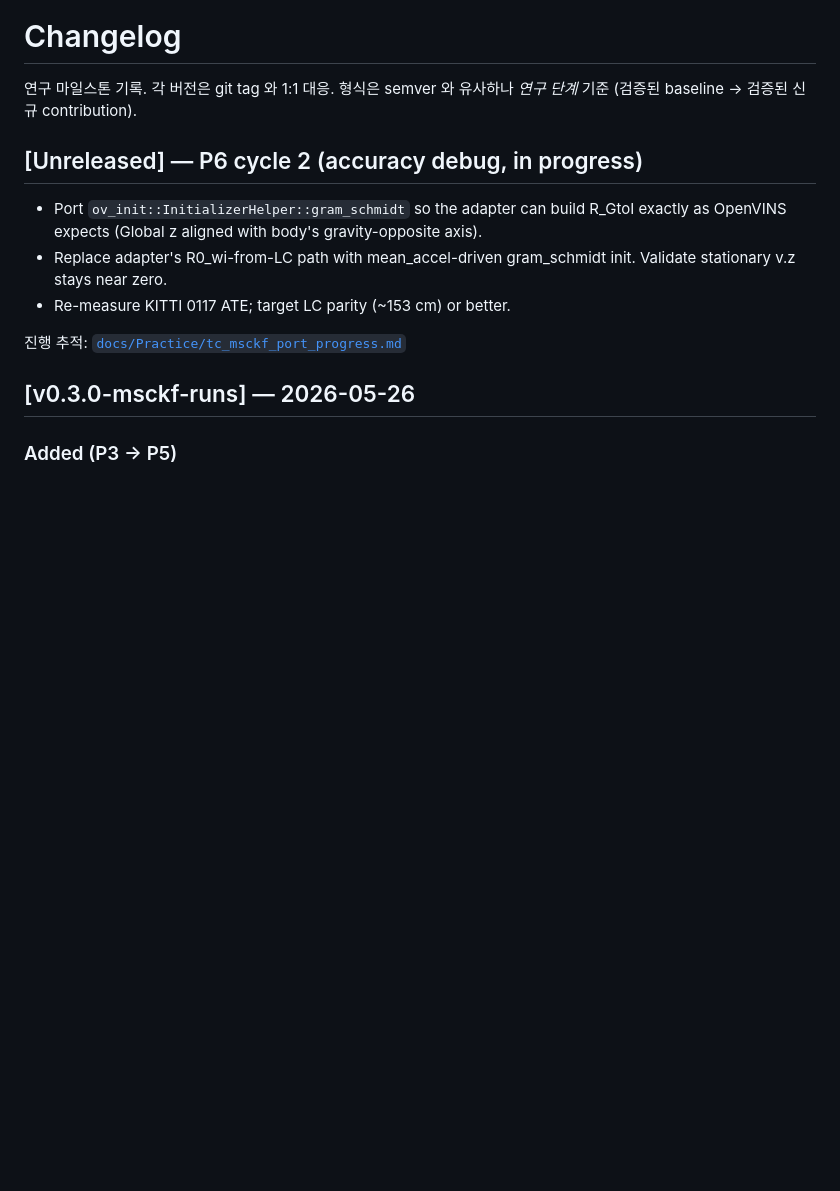
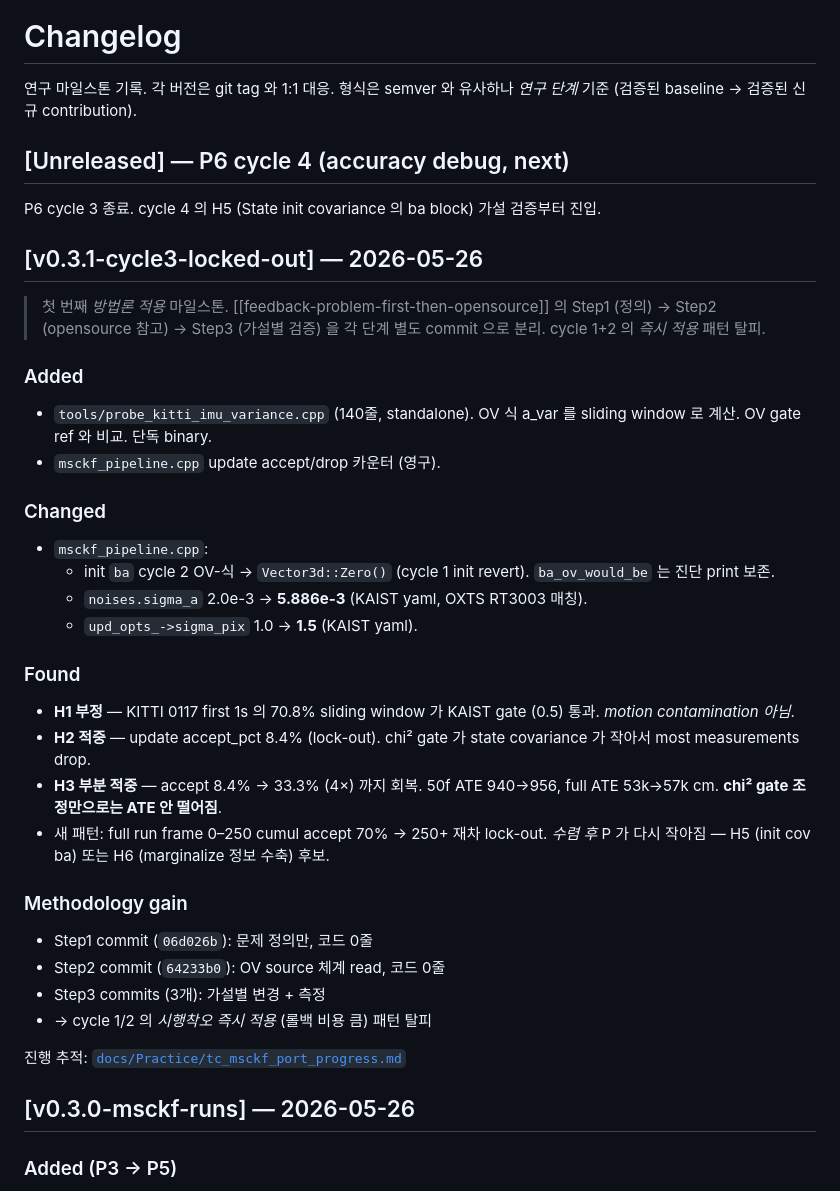
Before and after one commit to taetechpro/navisys-study-note, a Markdown page: CHANGELOG.md, the part around the change. Rendered like a GitHub page; blank space fills up the shorter version.

```diff
--- a/CHANGELOG.md
+++ b/CHANGELOG.md
@@ -2,14 +2,44 @@
 
 연구 마일스톤 기록. 각 버전은 git tag 와 1:1 대응. 형식은 semver 와 유사하나 *연구 단계* 기준 (검증된 baseline → 검증된 신규 contribution).
 
-## [Unreleased] — P6 cycle 2 (accuracy debug, in progress)
+## [Unreleased] — P6 cycle 4 (accuracy debug, next)
 
-- Port `ov_init::InitializerHelper::gram_schmidt` so the adapter can build
-  R_GtoI exactly as OpenVINS expects (Global z aligned with body's
-  gravity-opposite axis).
-- Replace adapter's R0_wi-from-LC path with mean_accel-driven gram_schmidt
-  init. Validate stationary v.z stays near zero.
-- Re-measure KITTI 0117 ATE; target LC parity (~153 cm) or better.
+P6 cycle 3 종료. cycle 4 의 H5 (State init covariance 의 ba block)
+가설 검증부터 진입.
+
+## [v0.3.1-cycle3-locked-out] — 2026-05-26
+
+> 첫 번째 *방법론 적용* 마일스톤. [[feedback-problem-first-then-opensource]]
+> 의 Step1 (정의) → Step2 (opensource 참고) → Step3 (가설별 검증) 을
+> 각 단계 별도 commit 으로 분리. cycle 1+2 의 *즉시 적용* 패턴 탈피.
+
+### Added
+- `tools/probe_kitti_imu_variance.cpp` (140줄, standalone). OV 식 a_var 를
+  sliding window 로 계산. OV gate ref 와 비교. 단독 binary.
+- `msckf_pipeline.cpp` update accept/drop 카운터 (영구).
+
+### Changed
+- `msckf_pipeline.cpp`:
+  - init `ba` cycle 2 OV-식 → `Vector3d::Zero()` (cycle 1 init revert).
+    `ba_ov_would_be` 는 진단 print 보존.
+  - `noises.sigma_a` 2.0e-3 → **5.886e-3** (KAIST yaml, OXTS RT3003 매칭).
+  - `upd_opts_->sigma_pix` 1.0 → **1.5** (KAIST yaml).
+
+### Found
+- **H1 부정** — KITTI 0117 first 1s 의 70.8% sliding window 가 KAIST gate
+  (0.5) 통과. *motion contamination 아님*.
+- **H2 적중** — update accept_pct 8.4% (lock-out). chi² gate 가 state
+  covariance 가 작아서 most measurements drop.
+- **H3 부분 적중** — accept 8.4% → 33.3% (4×) 까지 회복. 50f ATE 940→956,
+  full ATE 53k→57k cm. **chi² gate 조정만으로는 ATE 안 떨어짐**.
+- 새 패턴: full run frame 0–250 cumul accept 70% → 250+ 재차 lock-out.
+  *수렴 후* P 가 다시 작아짐 — H5 (init cov ba) 또는 H6 (marginalize 정보 수축) 후보.
+
+### Methodology gain
+- Step1 commit (`06d026b`): 문제 정의만, 코드 0줄
+- Step2 commit (`64233b0`): OV source 체계 read, 코드 0줄
+- Step3 commits (3개): 가설별 변경 + 측정
+- → cycle 1/2 의 *시행착오 즉시 적용* (롤백 비용 큼) 패턴 탈피
 
 진행 추적: [`docs/Practice/tc_msckf_port_progress.md`](docs/Practice/tc_msckf_port_progress.md)
 
```
Also changed, not shown: docs/Practice/tc_msckf_port_progress.md (+39 -4 lines).
